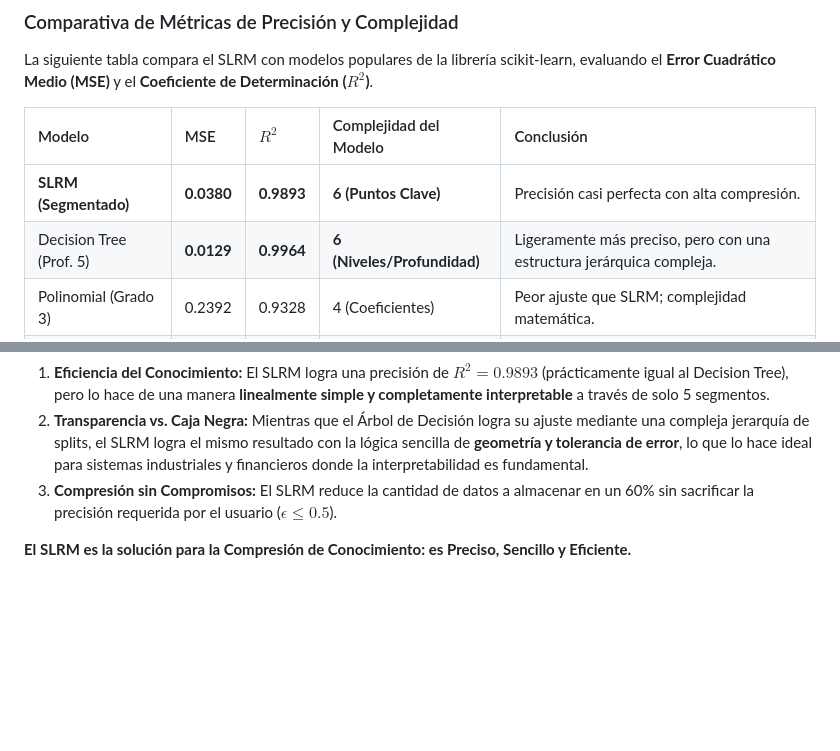
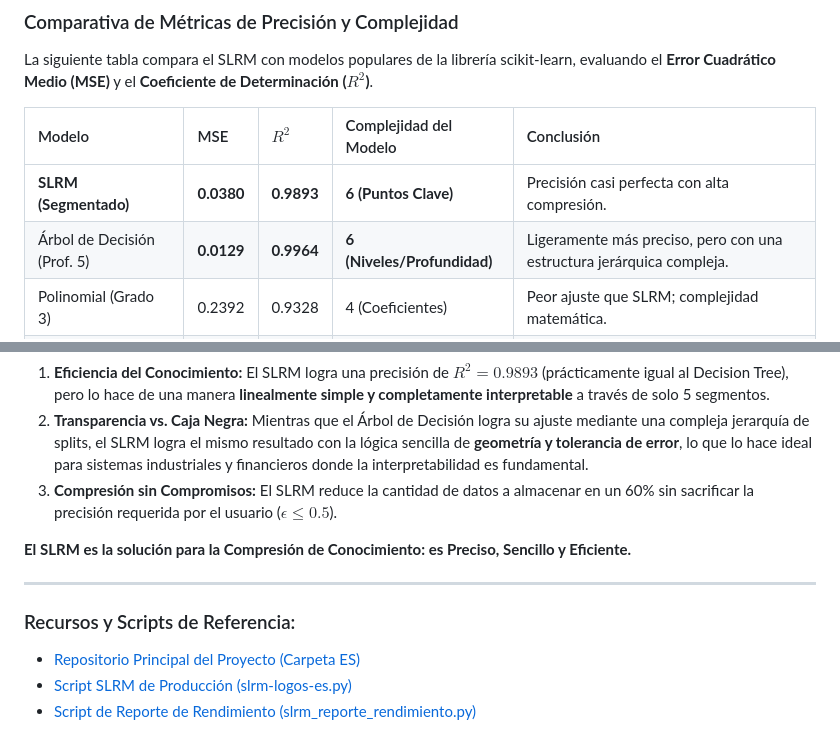
Before and after one commit to akinetic/neural-network, a Markdown page: es/slrm_reporte_rendimiento.md, 2 parts joined by grey strips. Rendered like a GitHub page; blank space fills up the shorter version.

```diff
--- a/es/slrm_reporte_rendimiento.md
+++ b/es/slrm_reporte_rendimiento.md
@@ -38,7 +38,7 @@ La siguiente tabla compara el SLRM con modelos populares de la librería scikit-
 | Modelo | MSE | $R^2$ | Complejidad del Modelo | Conclusión |
 | :--- | :--- | :--- | :--- | :--- |
 | **SLRM (Segmentado)** | **0.0380** | **0.9893** | **6 (Puntos Clave)** | Precisión casi perfecta con alta compresión. |
-| Decision Tree (Prof. 5) | **0.0129** | **0.9964** | **6 (Niveles/Profundidad)** | Ligeramente más preciso, pero con una estructura jerárquica compleja. |
+| Árbol de Decisión (Prof. 5) | **0.0129** | **0.9964** | **6 (Niveles/Profundidad)** | Ligeramente más preciso, pero con una estructura jerárquica compleja. |
 | Polinomial (Grado 3) | 0.2392 | 0.9328 | 4 (Coeficientes) | Peor ajuste que SLRM; complejidad matemática. |
 | RLS (Lineal Simple) | 0.9263 | 0.7399 | 2 (Parámetros) | Ajuste inaceptable para datos no lineales. |
 
@@ -53,3 +53,10 @@ Los resultados confirman que el diseño SLRM es un enfoque óptimo para el model
 3.  **Compresión sin Compromisos:** El SLRM reduce la cantidad de datos a almacenar en un 60% sin sacrificar la precisión requerida por el usuario ($\epsilon \le 0.5$).
 
 **El SLRM es la solución para la Compresión de Conocimiento: es Preciso, Sencillo y Eficiente.**
+
+---
+### Recursos y Scripts de Referencia:
+
+* [Repositorio Principal del Proyecto (Carpeta ES)](https://github.com/akinetic/neural-network/es/)
+* [Script SLRM de Producción (slrm-logos-es.py)](https://github.com/akinetic/neural-network/blob/main/es/slrm-logos-es.py)
+* [Script de Reporte de Rendimiento (slrm_reporte_rendimiento.py)](https://github.com/akinetic/neural-network/blob/main/es/slrm_reporte_rendimiento.py)
```
Also changed, not shown: other parts of es/slrm_reporte_rendimiento.md (+2 -2 lines).
